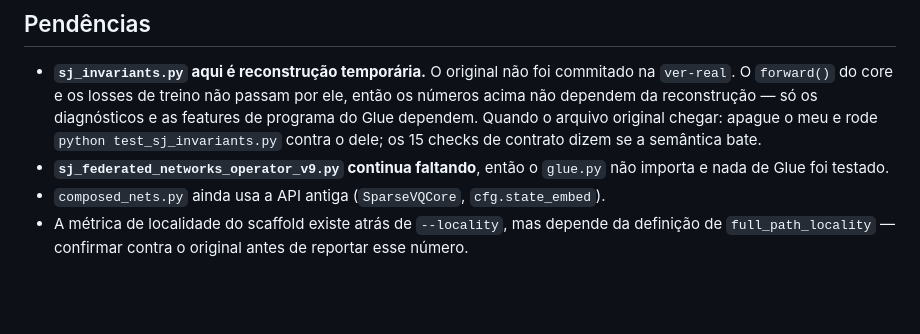
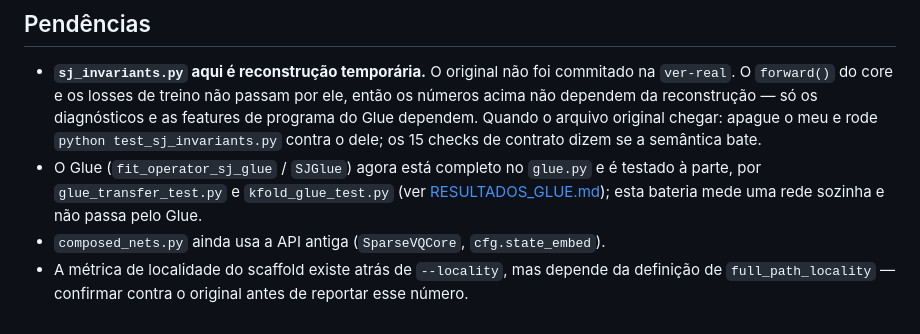
Before and after one commit to luccafm1/sparse-vsas, a Markdown page: TESTES.md, the part around the change. Drawn GitHub-style; blank space fills up the shorter version.

Commit message:
Atualiza pendencias do TESTES.md sobre o glue.py

```diff
--- a/TESTES.md
+++ b/TESTES.md
@@ -210,8 +210,10 @@ Classificação supervisionada não tem pares de intervenção, então sobram
   diagnósticos e as features de programa do Glue dependem. Quando o arquivo
   original chegar: apague o meu e rode `python test_sj_invariants.py` contra o
   dele; os 15 checks de contrato dizem se a semântica bate.
-- **`sj_federated_networks_operator_v9.py` continua faltando**, então o
-  `glue.py` não importa e nada de Glue foi testado.
+- O Glue (`fit_operator_sj_glue` / `SJGlue`) agora está completo no
+  `glue.py` e é testado à parte, por `glue_transfer_test.py` e
+  `kfold_glue_test.py` (ver [RESULTADOS_GLUE.md](RESULTADOS_GLUE.md)); esta
+  bateria mede uma rede sozinha e não passa pelo Glue.
 - `composed_nets.py` ainda usa a API antiga (`SparseVQCore`, `cfg.state_embed`).
 - A métrica de localidade do scaffold existe atrás de `--locality`, mas depende
   da definição de `full_path_locality` — confirmar contra o original antes de
```
